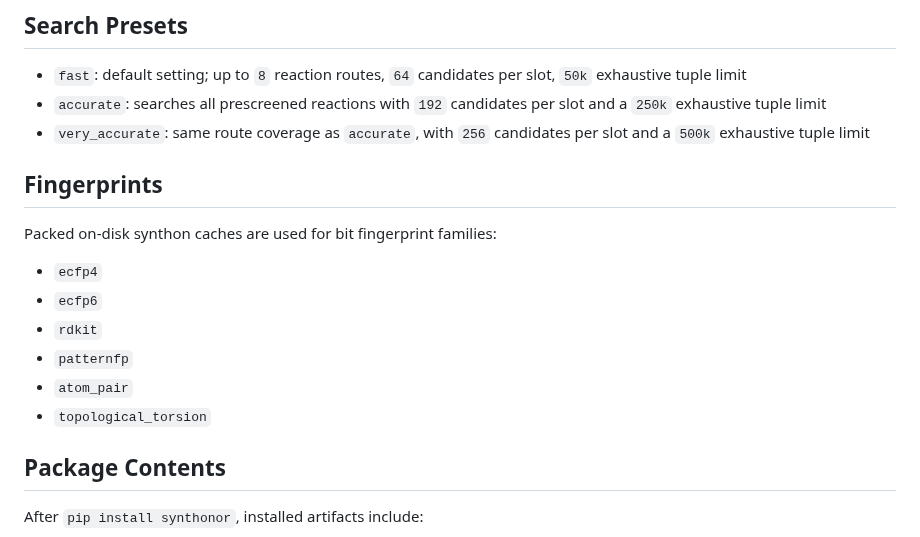
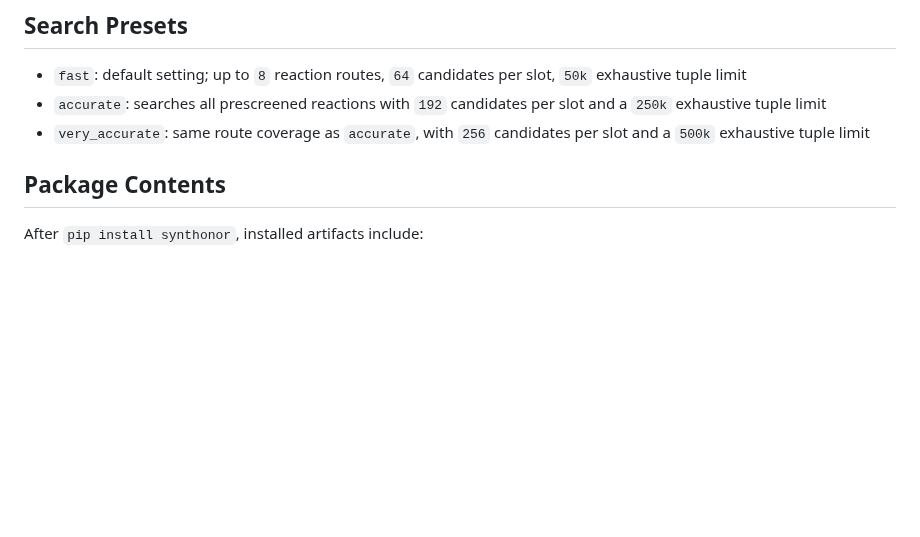
Before and after one commit to mireklzicar/synthonor, a Markdown page: README.md, the part around one of its changes. GitHub-like rendering; blank space fills up the shorter version.

```diff
--- a/README.md
+++ b/README.md
@@ -116,17 +120,6 @@ Config precedence:
   and a `250k` exhaustive tuple limit
 - `very_accurate`: same route coverage as `accurate`, with `256` candidates per
   slot and a `500k` exhaustive tuple limit
-
-## Fingerprints
-
-Packed on-disk synthon caches are used for bit fingerprint families:
-
-- `ecfp4`
-- `ecfp6`
-- `rdkit`
-- `patternfp`
-- `atom_pair`
-- `topological_torsion`
 
 ## Package Contents
 
```
Also changed, not shown: other parts of README.md (+10 -6 lines), assets/chembl33_freedomspace_count_matched_hist_kde.png (added).
